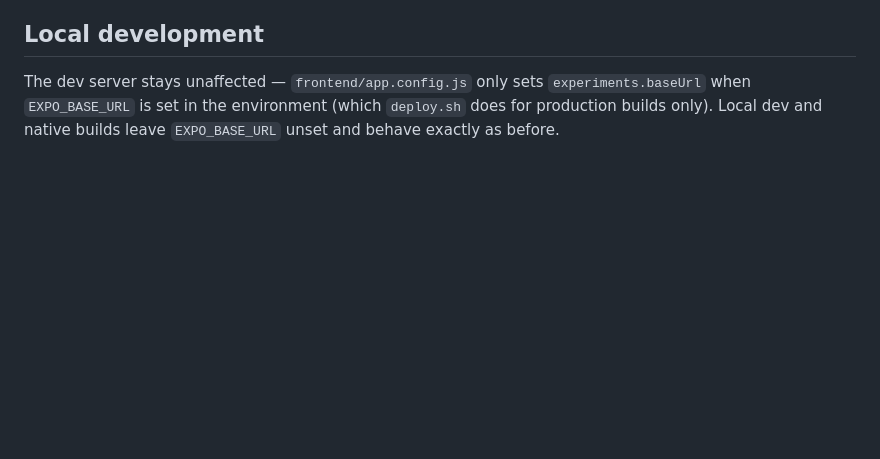
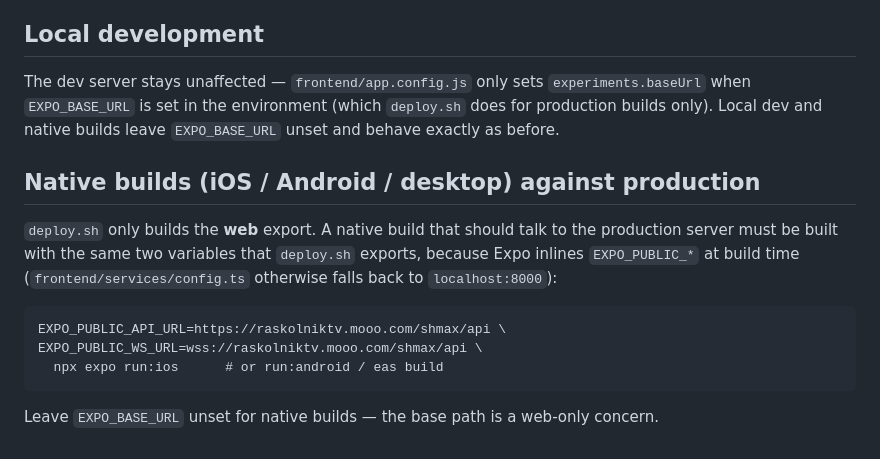
Before and after one commit to Reddidgy/shmax, a Markdown page: DEPLOY.md, the part around the change. Rendered like a GitHub page; blank space fills up the shorter version.

Commit message:
12-xmqm3o: document native build env vars for production
Expo inlines EXPO_PUBLIC_* at build time, so iOS/Android/desktop builds aimed at
production need the same API/WS URLs that deploy.sh exports for the web export.

Co-Authored-By: Claude Opus 5 <noreply@anthropic.com>

````diff
--- a/DEPLOY.md
+++ b/DEPLOY.md
@@ -126,3 +126,18 @@ the Praxis commit hook as "close this task" and auto-completes it.
 The dev server stays unaffected — `frontend/app.config.js` only sets `experiments.baseUrl` when
 `EXPO_BASE_URL` is set in the environment (which `deploy.sh` does for production builds only).
 Local dev and native builds leave `EXPO_BASE_URL` unset and behave exactly as before.
+
+## Native builds (iOS / Android / desktop) against production
+
+`deploy.sh` only builds the **web** export. A native build that should talk to the production
+server must be built with the same two variables that `deploy.sh` exports, because Expo inlines
+`EXPO_PUBLIC_*` at build time (`frontend/services/config.ts` otherwise falls back to
+`localhost:8000`):
+
+```
+EXPO_PUBLIC_API_URL=https://raskolniktv.mooo.com/shmax/api \
+EXPO_PUBLIC_WS_URL=wss://raskolniktv.mooo.com/shmax/api \
+  npx expo run:ios      # or run:android / eas build
+```
+
+Leave `EXPO_BASE_URL` unset for native builds — the base path is a web-only concern.
````
